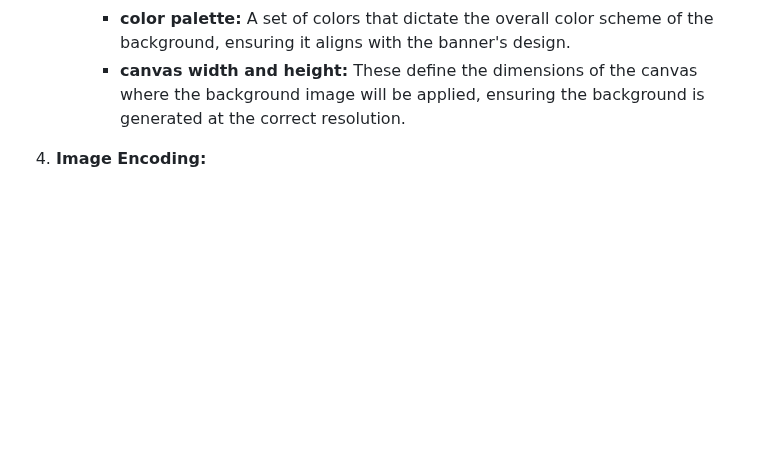
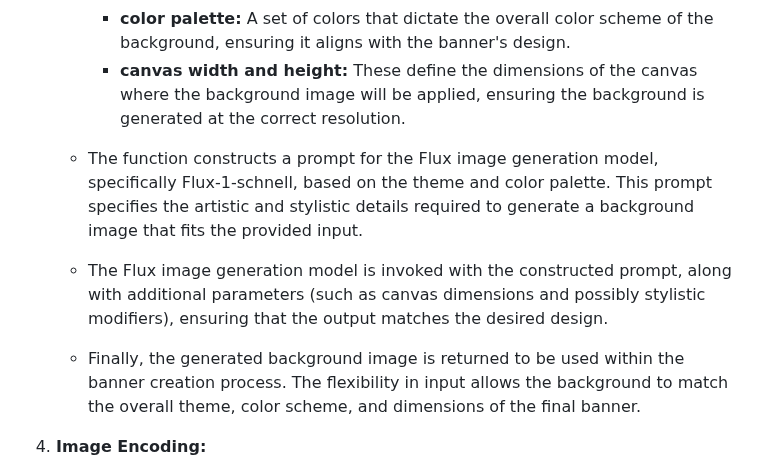
Before and after one commit to Sparsh1812/AI-Banner-Generator, a Markdown page: systemarchitecture.md, the part around the change. Rendered like a GitHub page; blank space fills up the shorter version.

```diff
--- a/systemarchitecture.md
+++ b/systemarchitecture.md
@@ -16,6 +16,11 @@ This Flask app dynamically generates image banners based on user-provided themes
         - **theme:** A user-defined theme that guides the visual style of the background.
         - **color palette:** A set of colors that dictate the overall color scheme of the background, ensuring it aligns with the banner's design.
         - **canvas width and height:** These define the dimensions of the canvas where the background image will be applied, ensuring the background is generated at the correct resolution.
+    - The function constructs a prompt for the Flux image generation model, specifically Flux-1-schnell, based on the theme and color palette. This prompt specifies the artistic and stylistic details required to generate a background image that fits the provided input.
+
+    - The Flux image generation model is invoked with the constructed prompt, along with additional parameters (such as canvas dimensions and possibly stylistic modifiers), ensuring that the output matches the desired design.
+
+    - Finally, the generated background image is returned to be used within the banner creation process. The flexibility in input allows the background to match the overall theme, color scheme, and dimensions of the final banner.
 
 4. **Image Encoding:**
     - The `image_to_base64` function converts the generated background image into a base64 encoded string. This is a common practice for embedding images directly into HTML or JSON responses.
```
